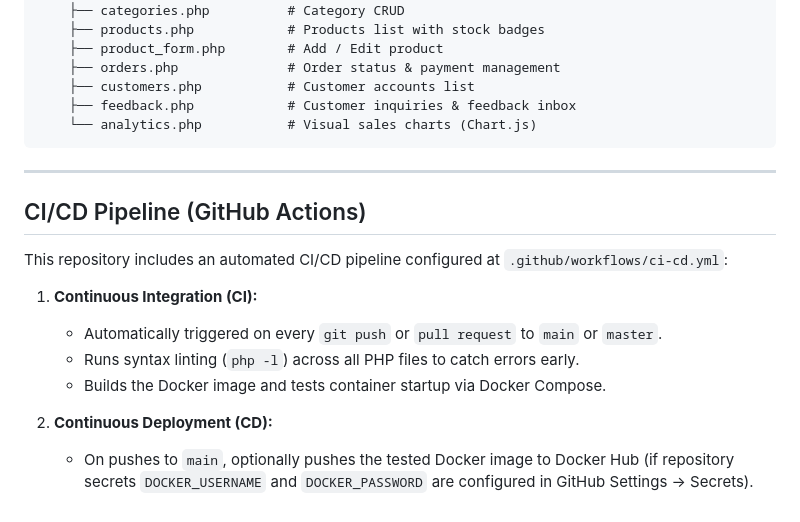
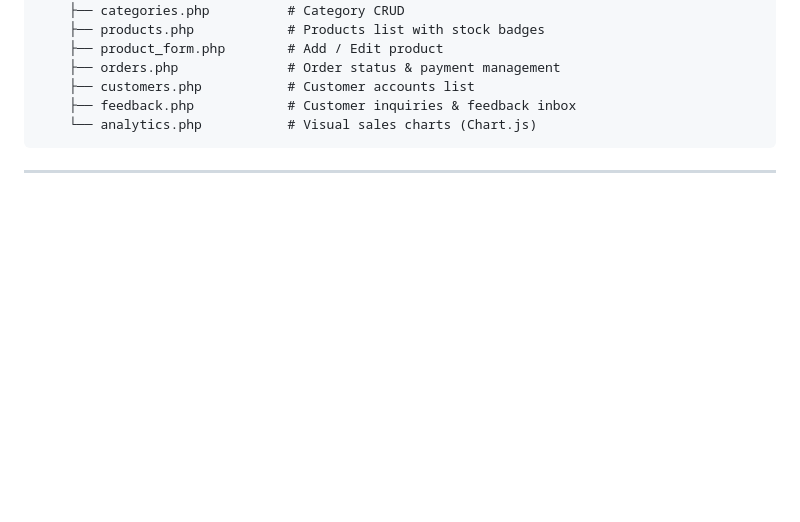
Before and after one commit to sakshi08062004-ui/Women-ecommerce-, a Markdown page: README.md, the part around the change. Drawn GitHub-style; blank space fills up the shorter version.

```diff
--- a/README.md
+++ b/README.md
@@ -108,15 +108,3 @@ women-ecommerce/
 
 
 ---
-
-##  CI/CD Pipeline (GitHub Actions)
-
-This repository includes an automated CI/CD pipeline configured at `.github/workflows/ci-cd.yml`:
-
-1. **Continuous Integration (CI):**
-   - Automatically triggered on every `git push` or `pull request` to `main` or `master`.
-   - Runs syntax linting (`php -l`) across all PHP files to catch errors early.
-   - Builds the Docker image and tests container startup via Docker Compose.
-
-2. **Continuous Deployment (CD):**
-   - On pushes to `main`, optionally pushes the tested Docker image to Docker Hub (if repository secrets `DOCKER_USERNAME` and `DOCKER_PASSWORD` are configured in GitHub Settings -> Secrets).
```
